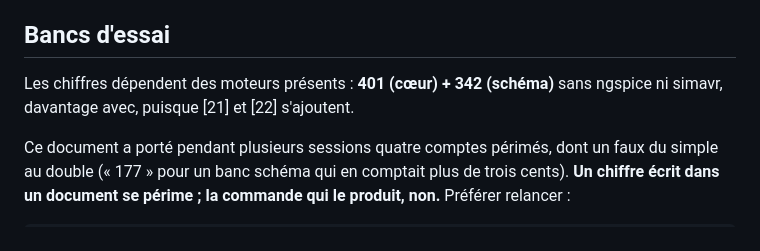
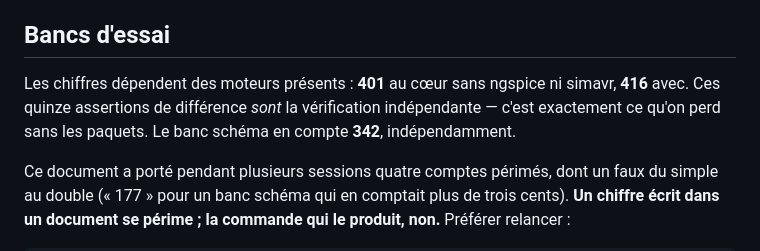
Before and after one commit to Addjellal/yo, a Markdown page: simulateur/ETAT.md, the part around the change. GitHub-like rendering.

Commit message:
ETAT.md : chiffrer ce que coûte l'absence des moteurs de référence
401 assertions au cœur sans ngspice ni simavr, 416 avec. Les quinze de
différence SONT la vérification indépendante — c'est exactement ce qu'on perd
sans les paquets, et c'est plus parlant qu'un « davantage avec ».

Co-Authored-By: Claude Opus 5 <noreply@anthropic.com>
Claude-Session: https://claude.ai/code/session_01HBcTFrxGXpeymQAcz5vW5k

```diff
--- a/simulateur/ETAT.md
+++ b/simulateur/ETAT.md
@@ -171,8 +171,10 @@ n'était simplement pas exercée.
 
 ## Bancs d'essai
 
-Les chiffres dépendent des moteurs présents : **401 (cœur) + 342 (schéma)**
-sans ngspice ni simavr, davantage avec, puisque [21] et [22] s'ajoutent.
+Les chiffres dépendent des moteurs présents : **401** au cœur sans ngspice ni
+simavr, **416** avec. Ces quinze assertions de différence *sont* la
+vérification indépendante — c'est exactement ce qu'on perd sans les paquets.
+Le banc schéma en compte **342**, indépendamment.
 
 Ce document a porté pendant plusieurs sessions quatre comptes périmés, dont
 un faux du simple au double (« 177 » pour un banc schéma qui en comptait plus
```
